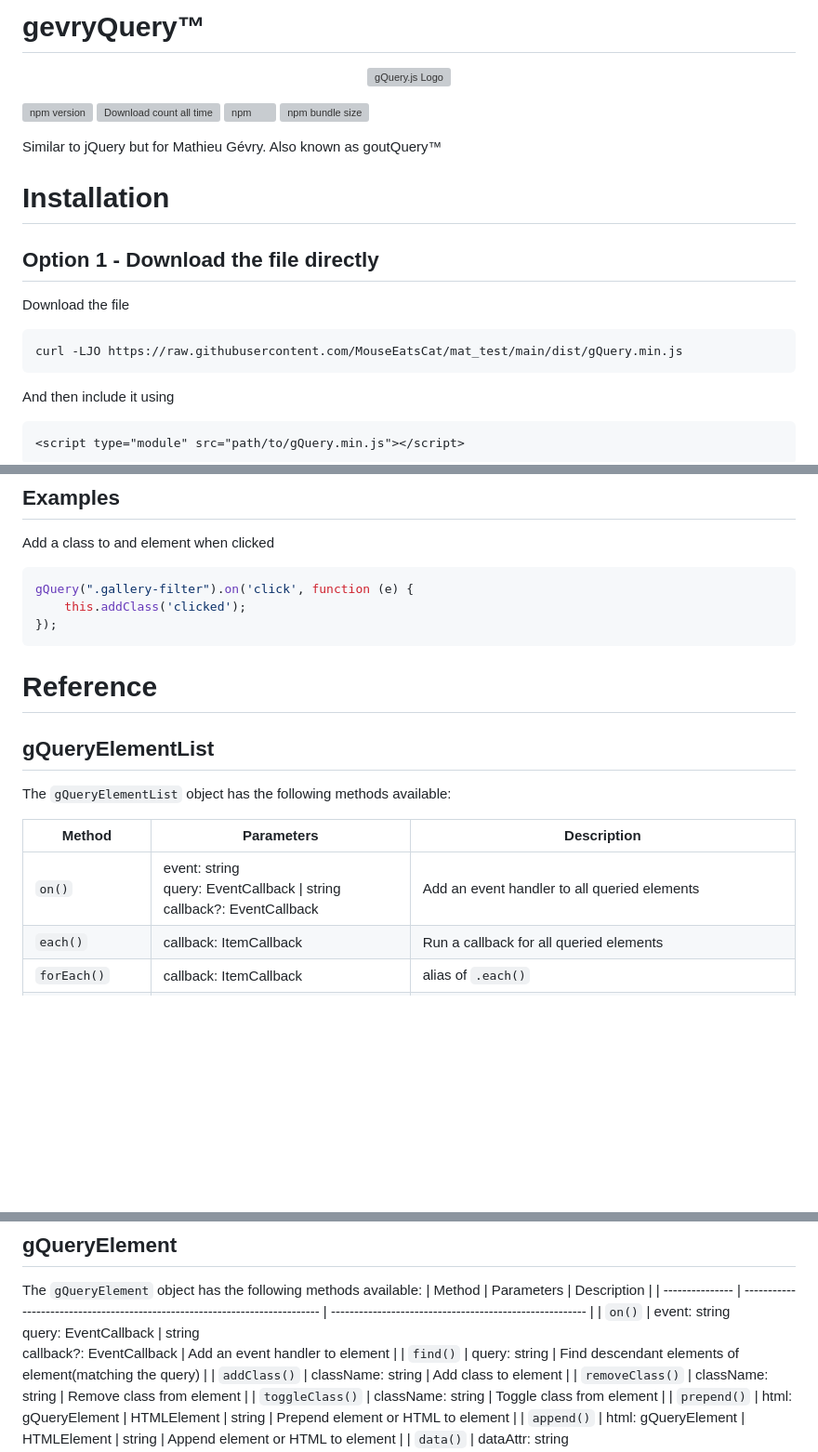
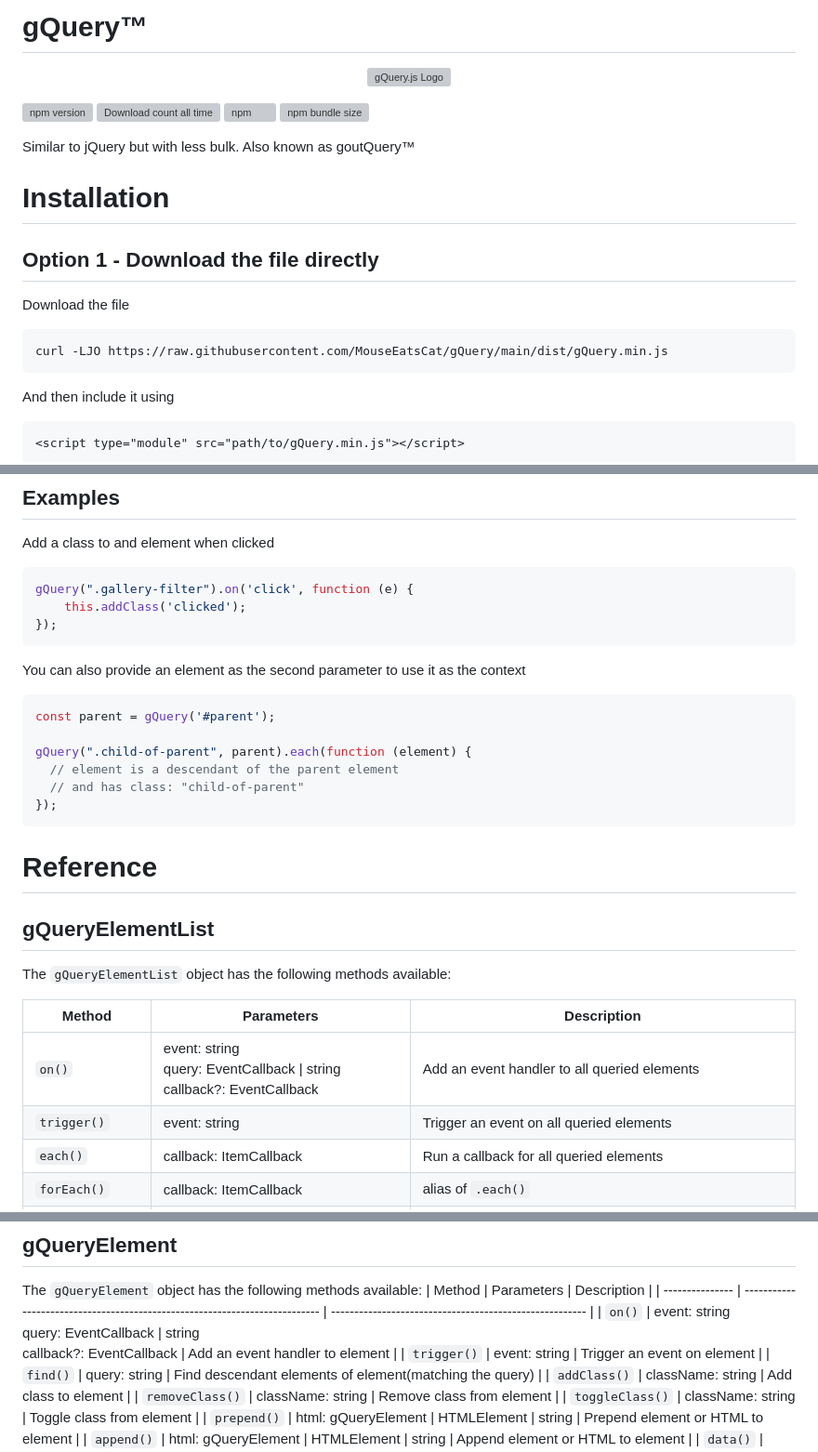
Before and after one commit to MouseEatsCat/gQuery, a Markdown page: README.md, 3 parts joined by grey strips. Shown at 93% size. Rendered like a GitHub page; blank space fills up the shorter version; grey boxes are pictures that could not be loaded.

Commit message:
Update readme
Update README.md
Update README.md

````diff
--- a/README.md
+++ b/README.md
@@ -1,4 +1,4 @@
-# gevryQuery&trade;
+# gQuery&trade;
 
 <p align="center">
   <img
@@ -12,14 +12,14 @@
 ![npm](https://img.shields.io/npm/dm/@micheldescoteaux%2Fgquery.svg)
 ![npm bundle size](https://img.shields.io/bundlephobia/minzip/@micheldescoteaux%2Fgquery.svg)
 
-Similar to jQuery but for Mathieu Gévry. Also known as goutQuery&trade;
+Similar to jQuery but with less bulk. Also known as goutQuery&trade;
 
 # Installation
 ## Option 1 - Download the file directly
 
 Download the file
 ```bash
-curl -LJO https://raw.githubusercontent.com/MouseEatsCat/mat_test/main/dist/gQuery.min.js
+curl -LJO https://raw.githubusercontent.com/MouseEatsCat/gQuery/main/dist/gQuery.min.js
 ```
 
 And then include it using
@@ -56,6 +56,16 @@ gQuery(".gallery-filter").on('click', function (e) {
 });
 ```
 
+You can also provide an element as the second parameter to use it as the context
+```javascript
+const parent = gQuery('#parent');
+
+gQuery(".child-of-parent", parent).each(function (element) {
+  // element is a descendant of the parent element
+  // and has class: "child-of-parent"
+});
+```
+
 # Reference
 ## gQueryElementList
 The `gQueryElementList` object has the following methods available:
@@ -63,6 +73,7 @@ The `gQueryElementList` object has the following methods available:
 | Method          | Parameters                                                                  | Description                                                          |
 | --------------- | --------------------------------------------------------------------------- | -------------------------------------------------------------------- |
 | `on()`          | event: string<br>query: EventCallback \| string<br>callback?: EventCallback | Add an event handler to all queried elements                         |
+| `trigger()`     | event: string                                                               | Trigger an event on all queried elements                             |
 | `each()`        | callback: ItemCallback                                                      | Run a callback for all queried elements                              |
 | `forEach()`     | callback: ItemCallback                                                      | alias of `.each()`                                                   |
 | `first()`       | void                                                                        | Get the first `gQueryElement` of all queried elements                |
@@ -79,6 +90,7 @@ The `gQueryElement` object has the following methods available:
 | Method          | Parameters                                                                  | Description                                             |
 | --------------- | --------------------------------------------------------------------------- | ------------------------------------------------------- |
 | `on()`          | event: string<br>query: EventCallback \| string<br>callback?: EventCallback | Add an event handler to element                         |
+| `trigger()`     | event: string                                                               | Trigger an event on element                             |
 | `find()`        | query: string                                                               | Find descendant elements of element(matching the query) |
 | `addClass()`    | className: string                                                           | Add class to element                                    |
 | `removeClass()` | className: string                                                           | Remove class from element                               |
````
